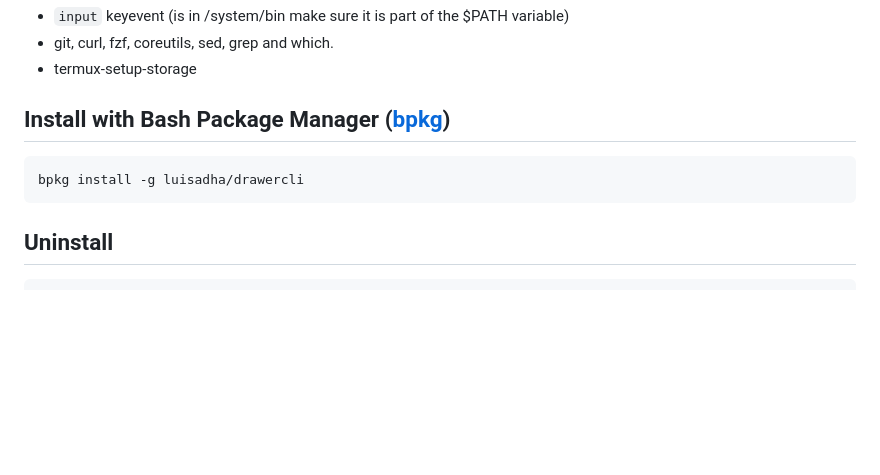
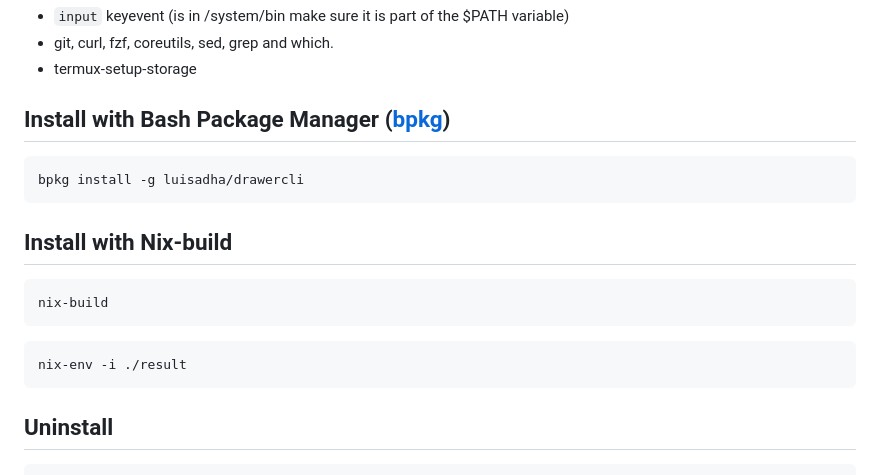
Before and after one commit to luisadha/drawercli, a Markdown page: README.md, the part around the change. Rendered like a GitHub page; blank space fills up the shorter version.

Commit message:
Add nix-build usage

````diff
--- a/README.md
+++ b/README.md
@@ -63,6 +63,15 @@ bpkg install -g luisadha/drawercli
 curl -fSsl "https://github.com/luisadha/drawercli/blob/v1.2.1-lightwieght/drawercli-lightweight.sh" -o ~/.local/bin/drawercli && chmod +x ~/.local/bin/drawercli
 ``` -->
 
+## Install with Nix-build
+
+```nix
+nix-build
+```
+```nix
+nix-env -i ./result
+```
+
 ## Uninstall
 
 ```sh
````
